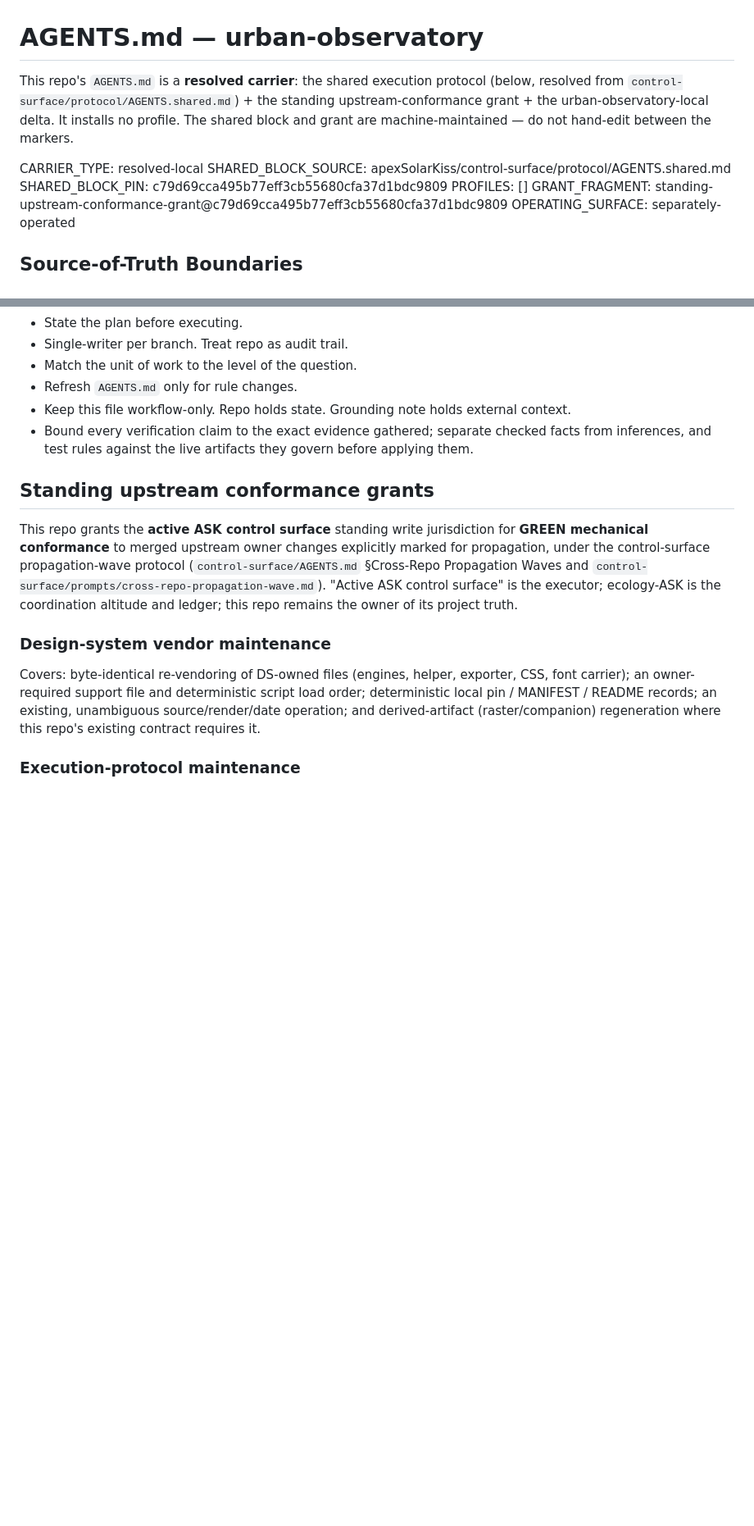
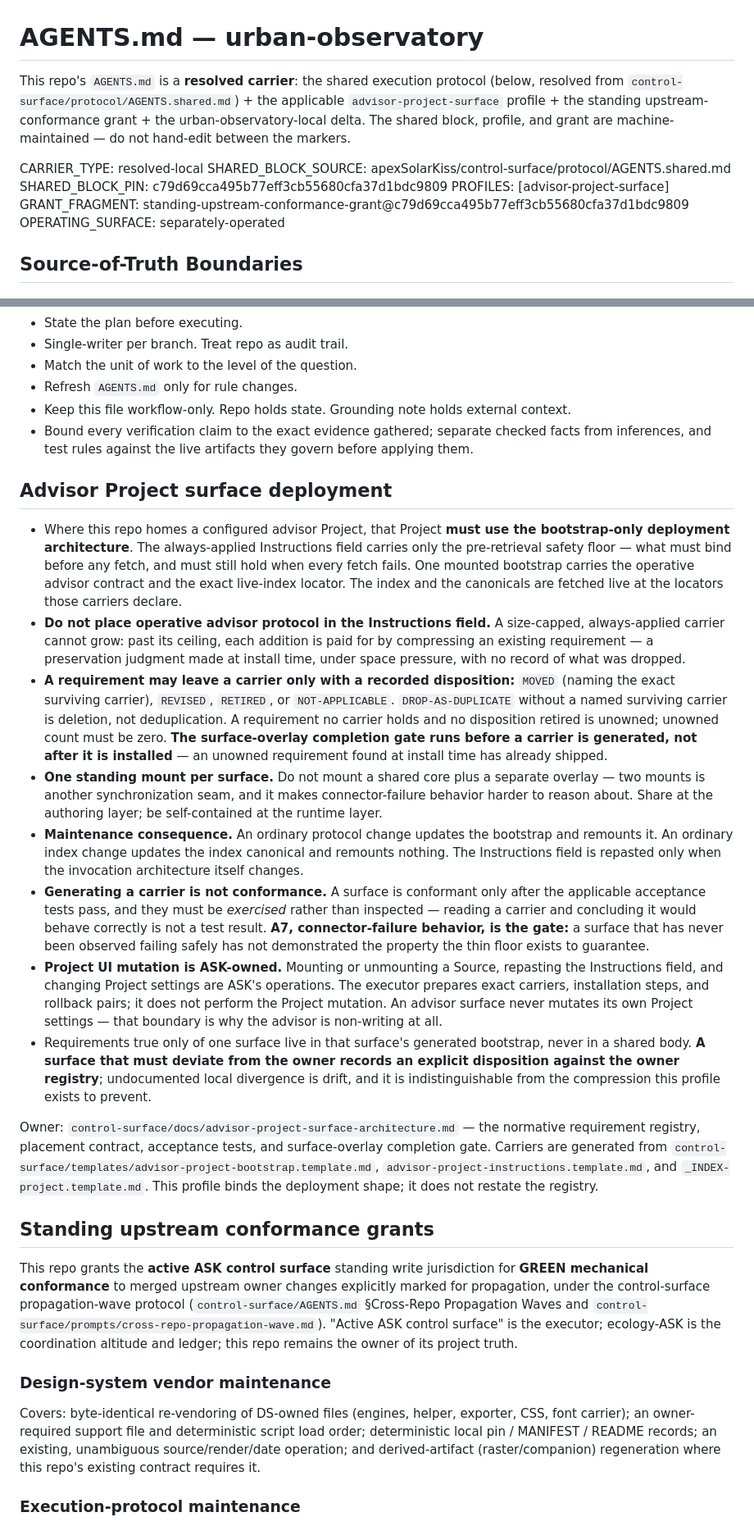
Before and after one commit to apexSolarKiss/urban-observatory, a Markdown page: AGENTS.md, 2 parts joined by grey strips. Shown at 82% size. Rendered like a GitHub page; blank space fills up the shorter version.

Commit message:
protocol: install the advisor-project-surface profile
control-surface #174 registered advisor-project-surface-deployment as a
profile rule whose applies_to includes urban-observatory, so this repo is now
normatively applicable but not yet live-bound. Resolving the profile into
this carrier is what makes it bound.

Installs the fenced profile body at byte parity with the owner at
control-surface@dc34ca1, sets PROFILES accordingly, and corrects both
statements that this carrier installs no profile.

The profile governs the ASK-facing advisor Project. The separate TMK-facing
Project has its own authority and audience and is explicitly outside this
profile; no conformance or migration is inferred for it by symmetry.

SHARED_BLOCK_PIN and the grant pin stay at c79d69c. #174 changed neither the
shared body nor the grant fragment; those pins identify unchanged bytes, and
restamping them would blur the distinction between shared-block currency and
profile installation.

Co-Authored-By: Claude Opus 5 <noreply@anthropic.com>

```diff
--- a/AGENTS.md
+++ b/AGENTS.md
@@ -1,12 +1,12 @@
 # AGENTS.md — urban-observatory
 
-This repo's `AGENTS.md` is a **resolved carrier**: the shared execution protocol (below, resolved from `control-surface/protocol/AGENTS.shared.md`) + the standing upstream-conformance grant + the urban-observatory-local delta. It installs no profile. The shared block and grant are machine-maintained — do not hand-edit between the markers.
+This repo's `AGENTS.md` is a **resolved carrier**: the shared execution protocol (below, resolved from `control-surface/protocol/AGENTS.shared.md`) + the applicable `advisor-project-surface` profile + the standing upstream-conformance grant + the urban-observatory-local delta. The shared block, profile, and grant are machine-maintained — do not hand-edit between the markers.
 
 <!-- BEGIN carrier-metadata -->
 CARRIER_TYPE: resolved-local
 SHARED_BLOCK_SOURCE: apexSolarKiss/control-surface/protocol/AGENTS.shared.md
 SHARED_BLOCK_PIN: c79d69cca495b77eff3cb55680cfa37d1bdc9809
-PROFILES: []
+PROFILES: [advisor-project-surface]
 GRANT_FRAGMENT: standing-upstream-conformance-grant@c79d69cca495b77eff3cb55680cfa37d1bdc9809
 OPERATING_SURFACE: separately-operated
 <!-- END carrier-metadata -->
@@ -561,6 +561,21 @@ If a proposed update says "the project currently should do X," it does not belon
 - Bound every verification claim to the exact evidence gathered; separate checked facts from inferences, and test rules against the live artifacts they govern before applying them.
 <!-- END shared -->
 
+<!-- BEGIN profile: advisor-project-surface -->
+## Advisor Project surface deployment
+
+- Where this repo homes a configured advisor Project, that Project **must use the bootstrap-only deployment architecture**. The always-applied Instructions field carries only the pre-retrieval safety floor — what must bind before any fetch, and must still hold when every fetch fails. One mounted bootstrap carries the operative advisor contract and the exact live-index locator. The index and the canonicals are fetched live at the locators those carriers declare.
+- **Do not place operative advisor protocol in the Instructions field.** A size-capped, always-applied carrier cannot grow: past its ceiling, each addition is paid for by compressing an existing requirement — a preservation judgment made at install time, under space pressure, with no record of what was dropped.
+- **A requirement may leave a carrier only with a recorded disposition:** `MOVED` (naming the exact surviving carrier), `REVISED`, `RETIRED`, or `NOT-APPLICABLE`. `DROP-AS-DUPLICATE` without a named surviving carrier is deletion, not deduplication. A requirement no carrier holds and no disposition retired is unowned; unowned count must be zero. **The surface-overlay completion gate runs before a carrier is generated, not after it is installed** — an unowned requirement found at install time has already shipped.
+- **One standing mount per surface.** Do not mount a shared core plus a separate overlay — two mounts is another synchronization seam, and it makes connector-failure behavior harder to reason about. Share at the authoring layer; be self-contained at the runtime layer.
+- **Maintenance consequence.** An ordinary protocol change updates the bootstrap and remounts it. An ordinary index change updates the index canonical and remounts nothing. The Instructions field is repasted only when the invocation architecture itself changes.
+- **Generating a carrier is not conformance.** A surface is conformant only after the applicable acceptance tests pass, and they must be *exercised* rather than inspected — reading a carrier and concluding it would behave correctly is not a test result. **A7, connector-failure behavior, is the gate:** a surface that has never been observed failing safely has not demonstrated the property the thin floor exists to guarantee.
+- **Project UI mutation is ASK-owned.** Mounting or unmounting a Source, repasting the Instructions field, and changing Project settings are ASK's operations. The executor prepares exact carriers, installation steps, and rollback pairs; it does not perform the Project mutation. An advisor surface never mutates its own Project settings — that boundary is why the advisor is non-writing at all.
+- Requirements true only of one surface live in that surface's generated bootstrap, never in a shared body. **A surface that must deviate from the owner records an explicit disposition against the owner registry**; undocumented local divergence is drift, and it is indistinguishable from the compression this profile exists to prevent.
+
+Owner: `control-surface/docs/advisor-project-surface-architecture.md` — the normative requirement registry, placement contract, acceptance tests, and surface-overlay completion gate. Carriers are generated from `control-surface/templates/advisor-project-bootstrap.template.md`, `advisor-project-instructions.template.md`, and `_INDEX-project.template.md`. This profile binds the deployment shape; it does not restate the registry.
+<!-- END profile: advisor-project-surface -->
+
 <!-- BEGIN grant: standing-upstream-conformance-grant (OPTIONAL — separately-operated opt-in only) -->
 ## Standing upstream conformance grants
 
```
Also changed, not shown: other parts of AGENTS.md (+1 -1 lines).
